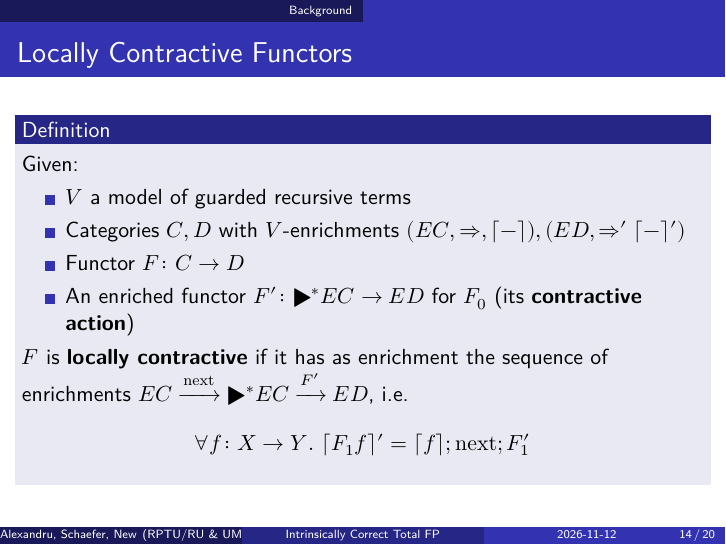
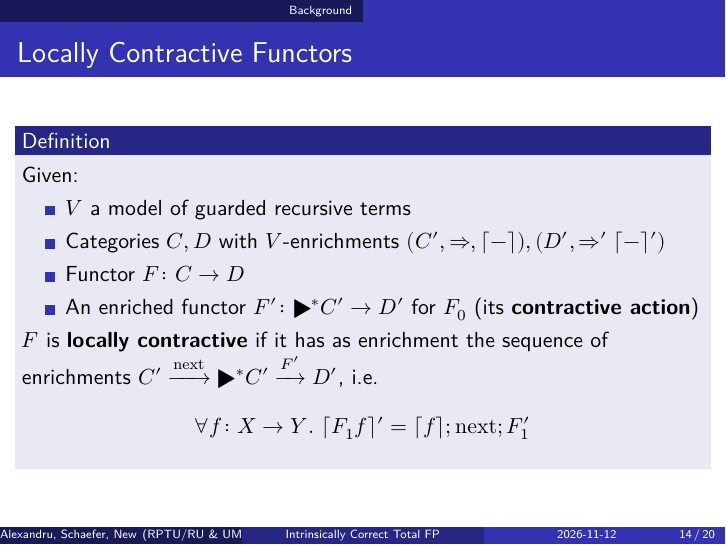
Before and after one commit to cxandru/relating-wellfounded-to-locally-contractive-functors, LaTeX slides (dutchcats/talk.tex): page 15 of 21. Compiled offline with XeLaTeX.

Commit message:
s/E(.)/\1' (the E was being read as operator)

```diff
--- a/dutchcats/talk.tex
+++ b/dutchcats/talk.tex
@@ -478,11 +478,11 @@ Let \((M,*,I)\) and \((N,⊗,J)\) be monoidal categories.
     Given:
   \begin{itemize}
   \item \(V\) a model of guarded recursive terms
-  \item Categories \(C,D\) with \(V\)-enrichments \((EC,\ihom{}{},\expi{-}), (ED,\ihom[']{}{}\expi{-}')\)
+  \item Categories \(C,D\) with \(V\)-enrichments \((C',\ihom{}{},\expi{-}), (D',\ihom[']{}{}\expi{-}')\)
   \item Functor \(F \colon C → D\)
-  \item An enriched functor \(F' \colon ▸^*EC → ED\) for \(F_0\) (its \emph{contractive action})
+  \item An enriched functor \(F' \colon ▸^*C' → D'\) for \(F_0\) (its \emph{contractive action})
   \end{itemize}
-  \(F\) is \emph{locally contractive} if it has as enrichment the sequence of enrichments \(EC \xrightarrow{\mathrm{next}} ▸^*EC \xrightarrow{F'} ED\), i.e.
+  \(F\) is \emph{locally contractive} if it has as enrichment the sequence of enrichments \(C' \xrightarrow{\mathrm{next}} ▸^*C' \xrightarrow{F'} D'\), i.e.
   \[∀ f \colon \hom{C}{X}{Y}.\ \expi{F_1 f}' = \expi{f} ; \mathrm{next} ; F_1'\]
 \end{definition}
 \end{frame}
```
Also changed, not shown: dutchcats/talk.tex (2 more changed lines).
